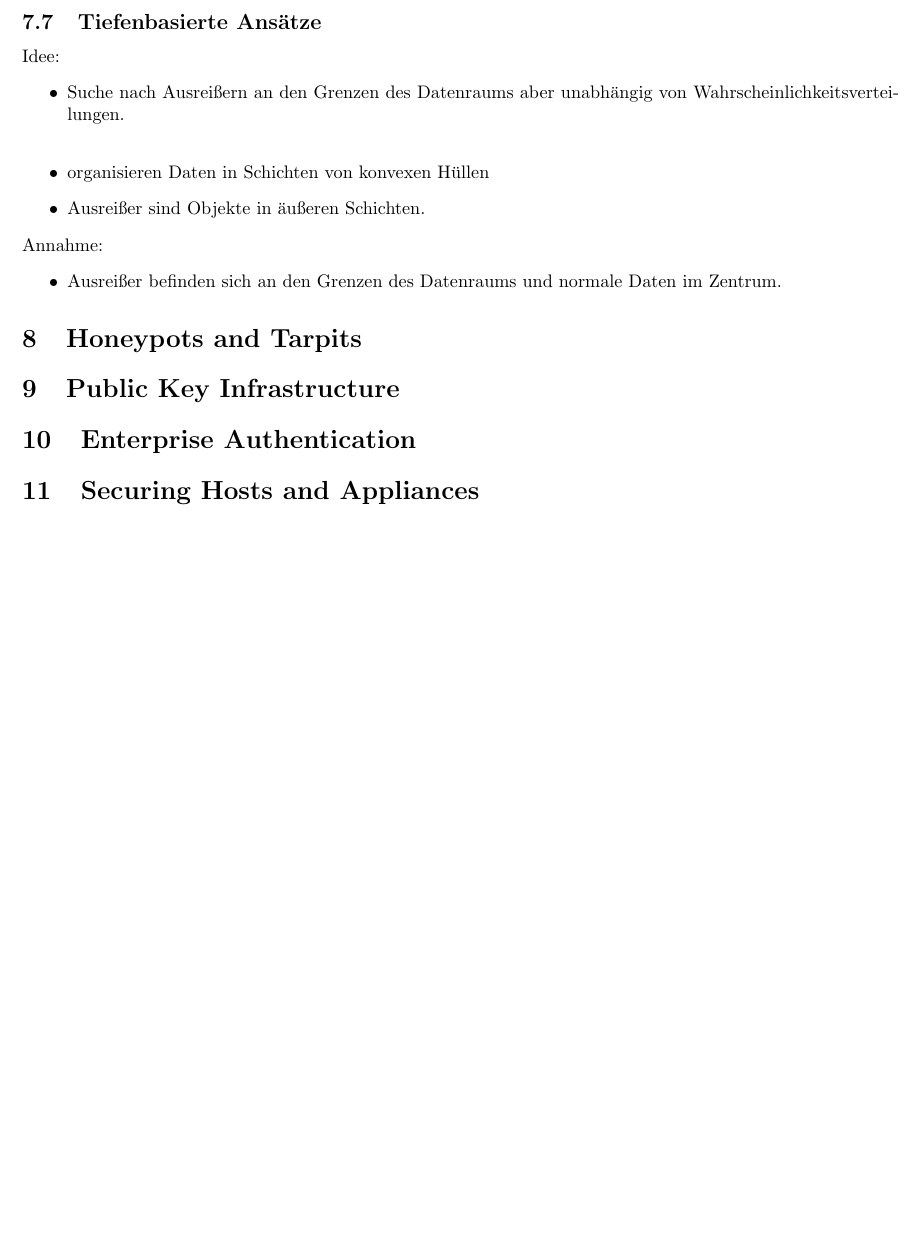
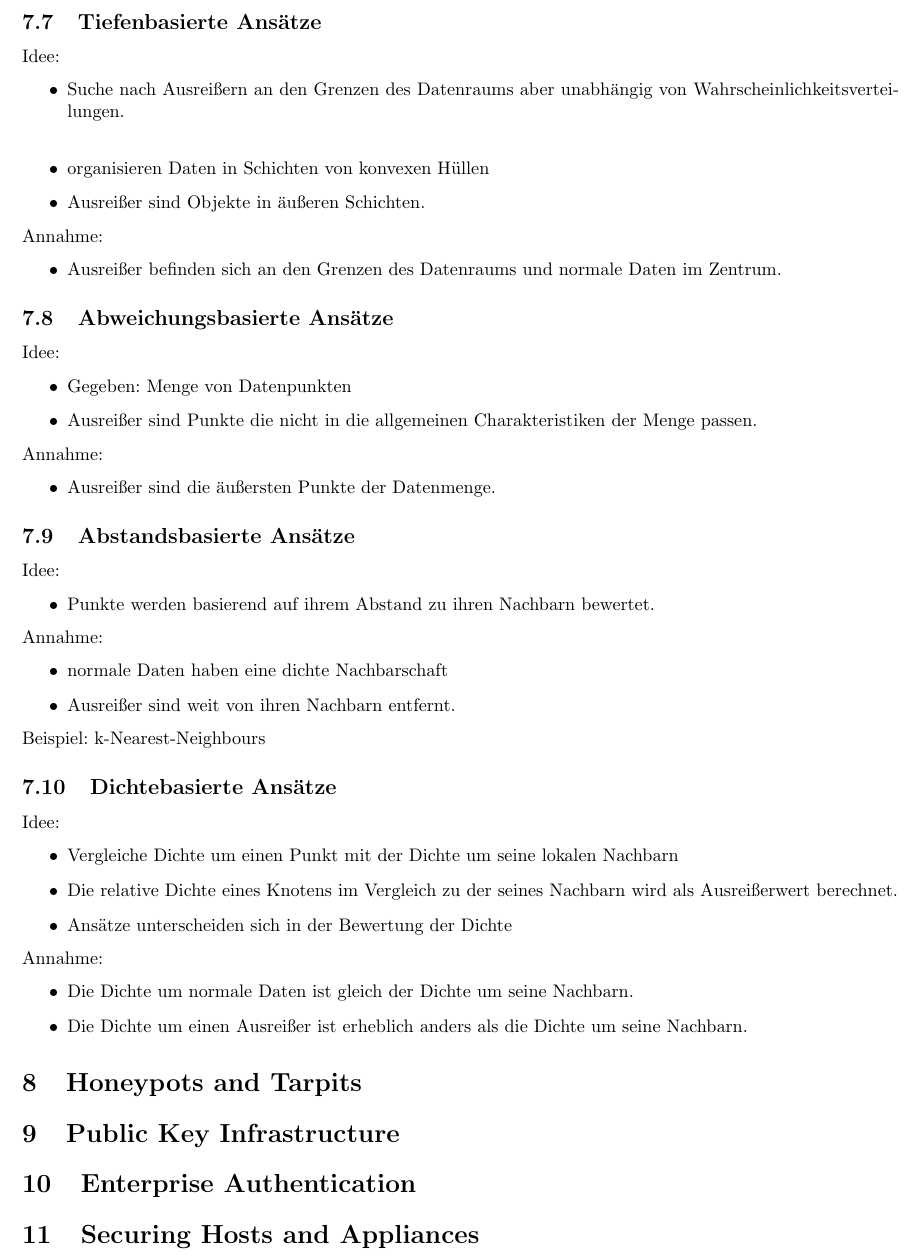
Before and after one commit to ZusammenfassungenBaMaUniHro/Netzbasierte-Anwendungen-und-Dienste, a LaTeX document (nass.tex): part of page 11 of 11, cut so that both start at the same text, the shorter picture padded with empty space. Compiled offline with pdfLaTeX.

Commit message:
VL 7 (complete)

```diff
--- a/nass.tex
+++ b/nass.tex
@@ -533,6 +533,39 @@ Annahme:
 \begin{itemize}
 	\item Ausreißer befinden sich an den Grenzen des Datenraums und normale Daten im Zentrum.
 \end{itemize}
+\subsection{Abweichungsbasierte Ansätze}
+Idee:
+\begin{itemize}
+	\item Gegeben: Menge von Datenpunkten
+    \item Ausreißer sind Punkte die nicht in die allgemeinen Charakteristiken der Menge passen.
+\end{itemize}
+Annahme:
+\begin{itemize}
+	\item Ausreißer sind die äußersten Punkte der Datenmenge.
+\end{itemize}
+\subsection{Abstandsbasierte Ansätze}
+Idee:
+\begin{itemize}
+	\item Punkte werden basierend auf ihrem Abstand zu ihren Nachbarn bewertet.
+\end{itemize}
+Annahme:
+\begin{itemize}
+	\item normale Daten haben eine dichte Nachbarschaft
+    \item Ausreißer sind weit von ihren Nachbarn entfernt.
+\end{itemize}
+Beispiel: k-Nearest-Neighbours
+\subsection{Dichtebasierte Ansätze}
+Idee:
+\begin{itemize}
+	\item Vergleiche Dichte um einen Punkt mit der Dichte um seine lokalen Nachbarn
+    \item Die relative Dichte eines Knotens im Vergleich zu der seines Nachbarn wird als Ausreißerwert berechnet.
+    \item Ansätze unterscheiden sich in der Bewertung der Dichte
+\end{itemize}
+Annahme:
+\begin{itemize}
+	\item Die Dichte um normale Daten ist gleich der Dichte um seine Nachbarn.
+    \item Die Dichte um einen Ausreißer ist erheblich anders als die Dichte um seine Nachbarn.
+\end{itemize}
 \section{Honeypots and Tarpits}
 %080_Honeypots_and_Tarpits.pdf
 
```
Also changed, not shown: nass.pdf.
